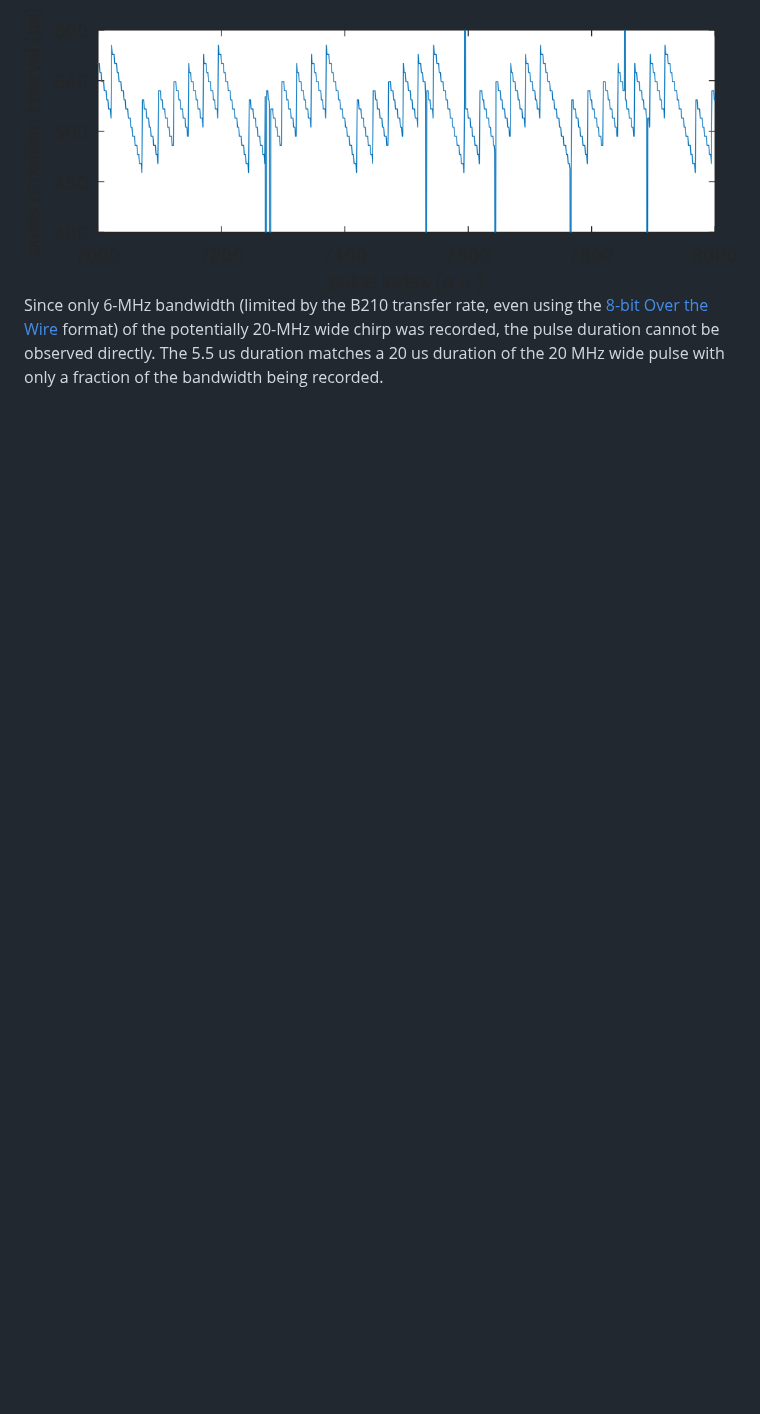
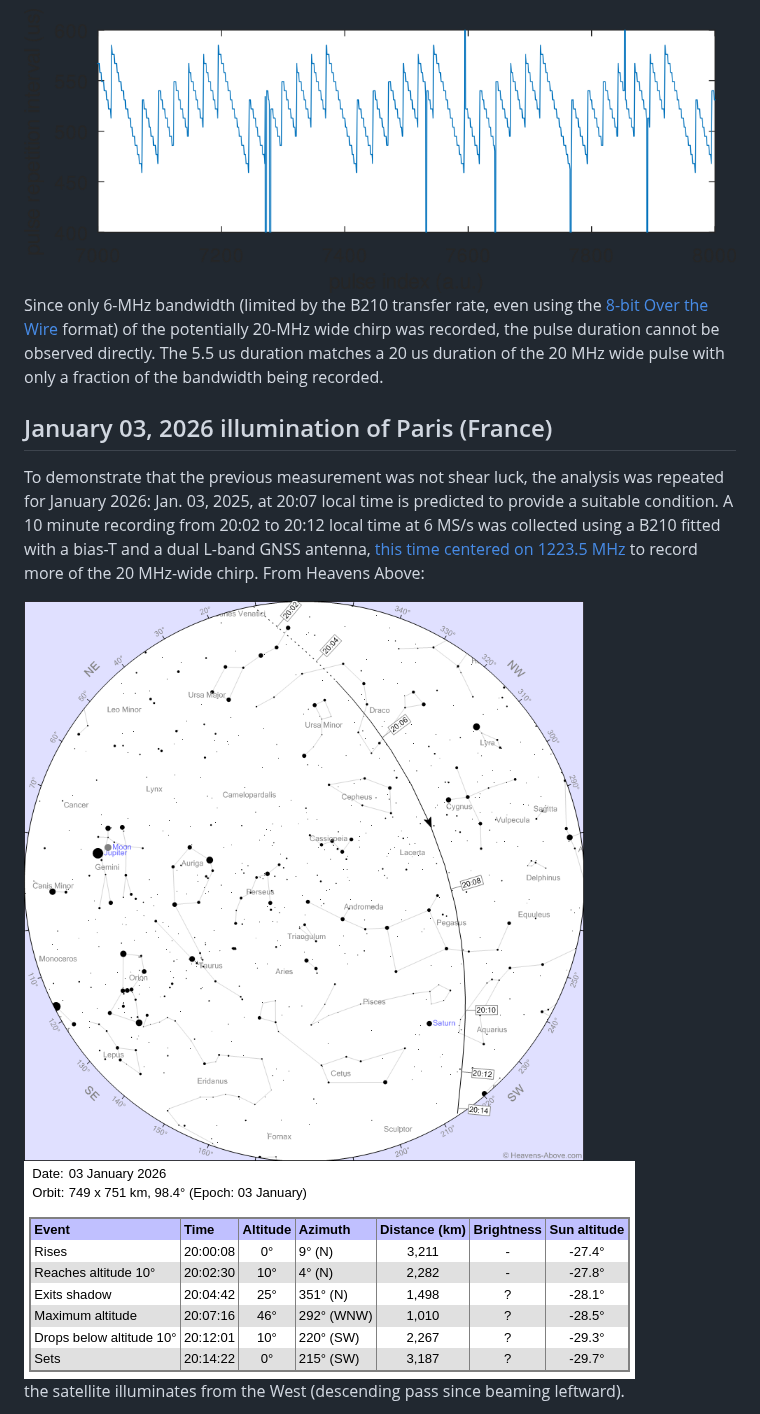
Before and after one commit to jmfriedt/NISAR_pbr, a Markdown page: README.md, the part around one of its changes. GitHub-like rendering; pictures changed too: 260103/260103PassSkyChart2.png (added), 260103/260103Schedule.png (added); blank space fills up the shorter version.

Commit message:
add Jan 03, 2026 measurement

```diff
--- a/README.md
+++ b/README.md
@@ -156,3 +156,18 @@ Since only 6-MHz bandwidth (limited by the B210 transfer rate, even using the
 the potentially 20-MHz wide chirp was recorded, the pulse duration cannot be
 observed directly. The 5.5 us duration matches a 20 us duration of the 20 MHz
 wide pulse with only a fraction of the bandwidth being recorded.
+
+## January 03, 2026 illumination of Paris (France)
+
+To demonstrate that the previous measurement was not shear luck, the analysis was repeated
+for January 2026: Jan. 03, 2025, at 20:07 local time is predicted to provide a suitable
+condition. A 10 minute recording from 20:02 to 20:12 local time at 6 MS/s was collected using
+a B210 fitted with a bias-T and a dual L-band GNSS antenna, <a href="260103/b210_NISAR.py">this
+time centered on 1223.5 MHz</a> to record more of the 20 MHz-wide chirp. From Heavens Above:
+
+<img src="260103/260103PassSkyChart2.png">
+
+<img src="260103/260103Schedule.png">
+
+the satellite illuminates from the West (descending pass since beaming leftward).
+
```
Also changed, not shown: other parts of README.md (+12 -0 lines), 260103/nisar_PRI260103.png (added), 260103/nisar_abs_time260103.png (added), 260103/nisar_real_time260103.png (added), 1 other file.
